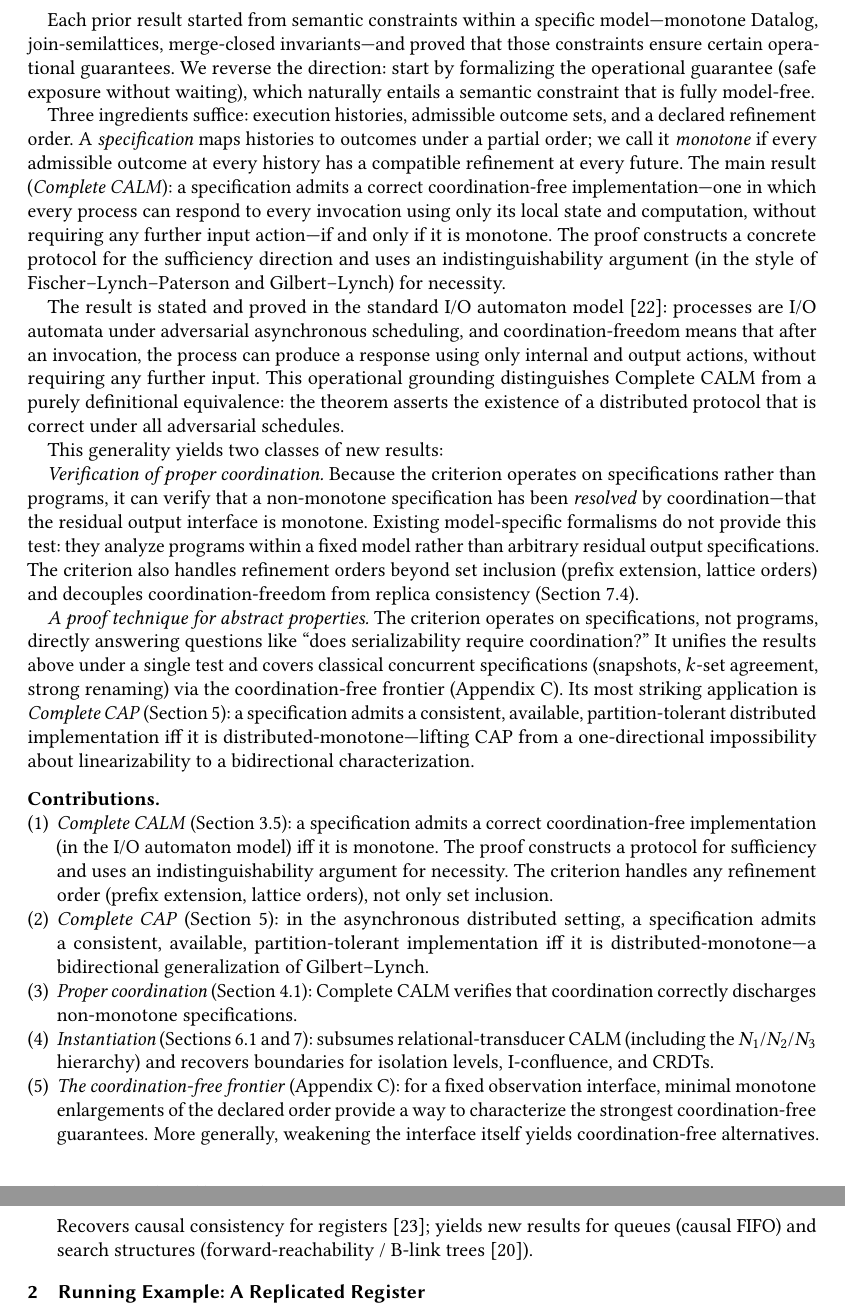
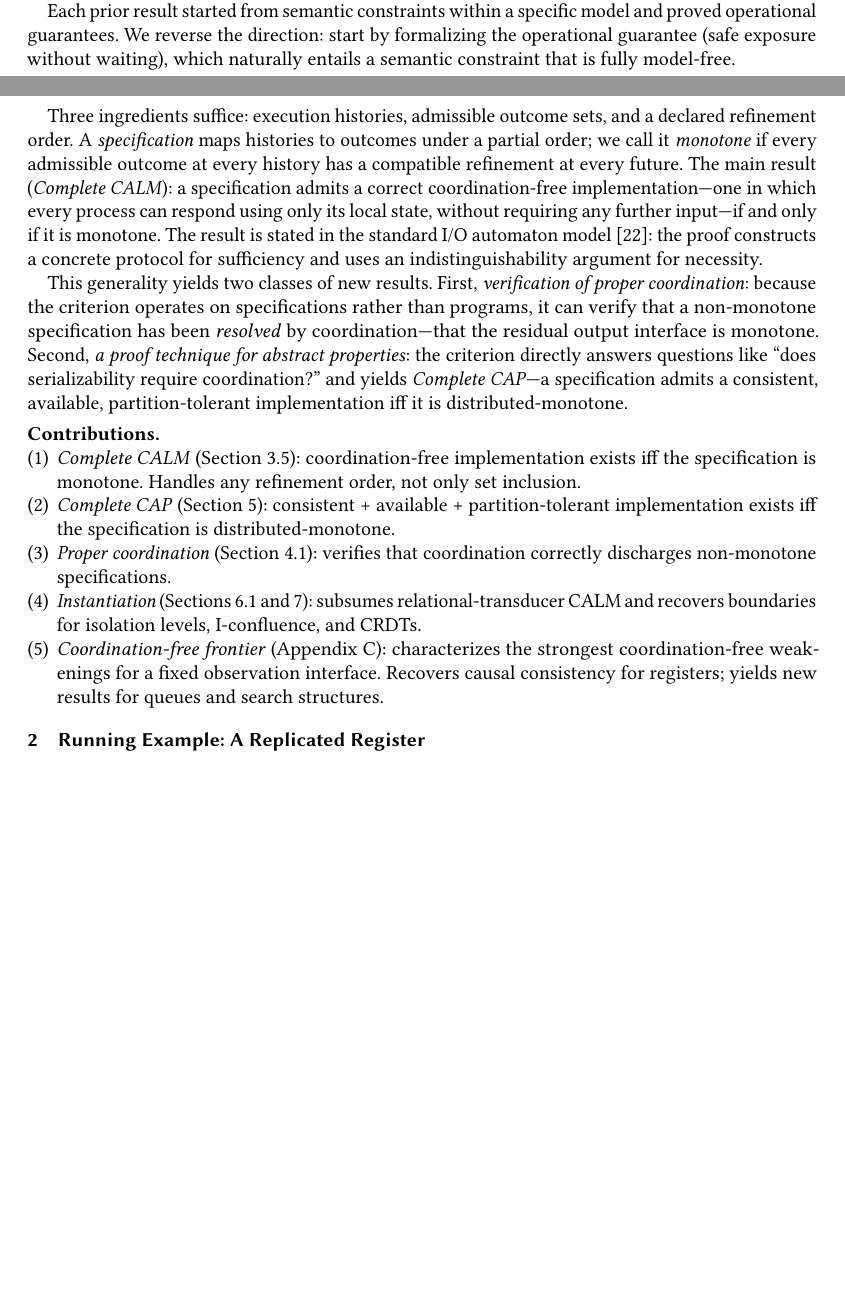
Before and after one commit to jhellerstein/coord-criterion, a LaTeX paper (main.tex): two parts of pages 2 and 3 of 27 before the commit and two parts of pages 1 and 2 of 26 after it, joined at a grey line, cut so that both start at the same text, the shorter picture padded with empty space. Compiled offline with pdfLaTeX.

Commit message:
Compress intro: tighten prose, shorten contributions list (~0.5 page)

```diff
--- a/main.tex
+++ b/main.tex
@@ -141,9 +141,7 @@ express coordination-free but non-convergent interfaces such as causal
 consistency~\cite{bailis2013hat}.
 
 Each prior result started from semantic constraints within a specific
-model---monotone Datalog, join-semilattices, merge-closed
-invariants---and proved that those constraints ensure certain
-operational guarantees.
+model and proved operational guarantees.
 We reverse the direction: start by formalizing the operational
 guarantee (safe exposure without waiting), which naturally entails a
 semantic constraint that is fully model-free.
@@ -155,84 +153,46 @@ order; we call it \emph{monotone} if every admissible outcome at
 every history has a compatible refinement at every future.
 The main result (\emph{Complete CALM}): a specification admits a
 correct coordination-free implementation---one in which every process
-can respond to every invocation using only its local state and
-computation, without requiring any further input action---if and only
-if it is monotone.
-The proof constructs a concrete protocol for the sufficiency direction
-and uses an indistinguishability argument (in the style of
-Fischer--Lynch--Paterson and Gilbert--Lynch) for necessity.
-
-The result is stated and proved in the standard I/O automaton
-model~\cite{lynch1996distributed}: processes are I/O automata under
-adversarial asynchronous scheduling, and coordination-freedom means
-that after an invocation, the process can produce a response using
-only internal and output actions, without requiring any further input.
-This operational grounding distinguishes Complete CALM from a purely
-definitional equivalence: the theorem asserts the existence of a
-distributed protocol that is correct under all adversarial schedules.
-
-This generality yields two classes of new results:
-
-\emph{Verification of proper coordination.}
-Because the criterion operates on specifications rather than programs,
-it can verify that a non-monotone specification has been
-\emph{resolved} by coordination---that the residual output interface
-is monotone.
-Existing model-specific formalisms do not provide this test: they
-analyze programs within a fixed model rather than arbitrary residual
-output specifications.
-The criterion also handles refinement orders beyond set inclusion
-(prefix extension, lattice orders) and decouples coordination-freedom
-from replica consistency (Section~\ref{sec:replica-consistency}).
-
-\emph{A proof technique for abstract properties.}
-The criterion operates on specifications, not programs, directly
-answering questions like ``does serializability require coordination?''
-It unifies the results above under a single test and covers classical
-concurrent specifications (snapshots, $k$-set agreement, strong
-renaming) via the coordination-free frontier
-(Appendix~\ref{app:minimality}).
-Its most striking application is \emph{Complete CAP}
-(Section~\ref{sec:complete-cap}): a specification admits a consistent,
-available, partition-tolerant distributed implementation iff it is
-distributed-monotone---lifting CAP from a one-directional impossibility
-about linearizability to a bidirectional characterization.
+can respond using only its local state, without requiring any further
+input---if and only if it is monotone.
+The result is stated in the standard I/O automaton
+model~\cite{lynch1996distributed}: the proof constructs a concrete
+protocol for sufficiency and uses an indistinguishability argument
+for necessity.
+
+This generality yields two classes of new results.
+First, \emph{verification of proper coordination}: because the
+criterion operates on specifications rather than programs, it can
+verify that a non-monotone specification has been \emph{resolved} by
+coordination---that the residual output interface is monotone.
+Second, \emph{a proof technique for abstract properties}: the
+criterion directly answers questions like ``does serializability
+require coordination?'' and yields \emph{Complete CAP}---a
+specification admits a consistent, available, partition-tolerant
+implementation iff it is distributed-monotone.
 
 \paragraph{Contributions.}
 \begin{enumerate}[nosep]
   \item \emph{Complete CALM} (Section~\ref{sec:complete-calm}):
-        a specification admits a correct coordination-free
-        implementation (in the I/O automaton model) iff it is
-        monotone.
-        The proof constructs a protocol for sufficiency and uses an
-        indistinguishability argument for necessity.
-        The criterion handles any refinement order (prefix extension,
-        lattice orders), not only set inclusion.
+        coordination-free implementation exists iff the specification
+        is monotone.
+        Handles any refinement order, not only set inclusion.
   \item \emph{Complete CAP} (Section~\ref{sec:complete-cap}):
-        in the asynchronous distributed setting, a specification
-        admits a consistent, available, partition-tolerant
-        implementation iff it is distributed-monotone---a
-        bidirectional generalization of Gilbert--Lynch.
+        consistent + available + partition-tolerant implementation
+        exists iff the specification is distributed-monotone.
   \item \emph{Proper coordination}
-        (Section~\ref{sec:separation}): Complete CALM verifies that
-        coordination correctly discharges non-monotone specifications.
+        (Section~\ref{sec:separation}): verifies that coordination
+        correctly discharges non-monotone specifications.
   \item \emph{Instantiation}
         (Sections~\ref{sec:calm-instance} and~\ref{sec:applications}):
-        subsumes relational-transducer CALM (including the
-        $N_1$/$N_2$/$N_3$ hierarchy) and recovers boundaries for
-        isolation levels, I-confluence, and CRDTs.
-  \item \emph{The coordination-free frontier}
-        (Appendix~\ref{app:minimality}): for a fixed observation
-        interface, minimal monotone enlargements of the declared order
-        provide a way to characterize the strongest coordination-free
-        guarantees.
-        More generally, weakening the interface itself yields
-        coordination-free alternatives.
-        Recovers causal consistency for
-        registers~\cite{mahajan2011consistency}; yields new results
-        for queues (causal FIFO) and search structures
-        (forward-reachability / B-link
-        trees~\cite{lehman1981efficient}).
+        subsumes relational-transducer CALM and recovers boundaries
+        for isolation levels, I-confluence, and CRDTs.
+  \item \emph{Coordination-free frontier}
+        (Appendix~\ref{app:minimality}): characterizes the strongest
+        coordination-free weakenings for a fixed observation
+        interface.
+        Recovers causal consistency for registers; yields new results
+        for queues and search structures.
 \end{enumerate}
 
 
```
